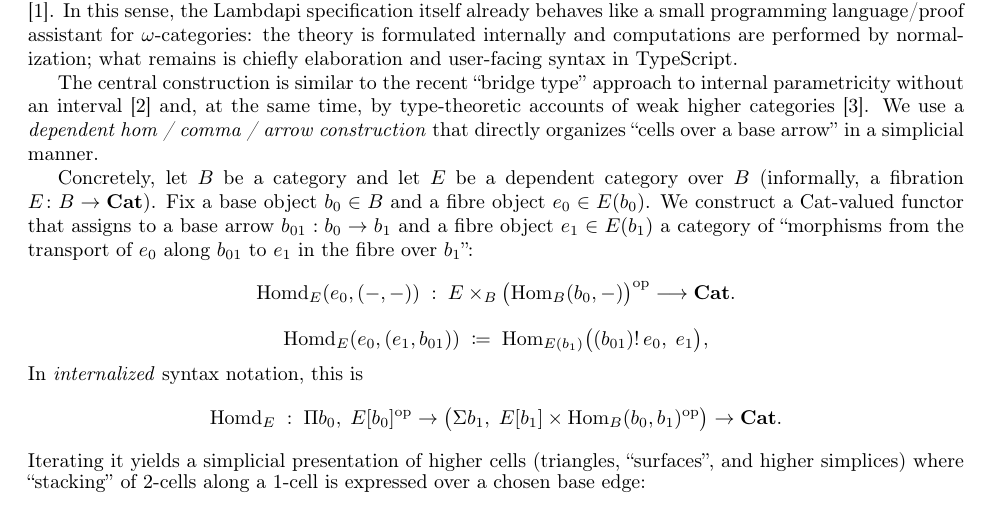
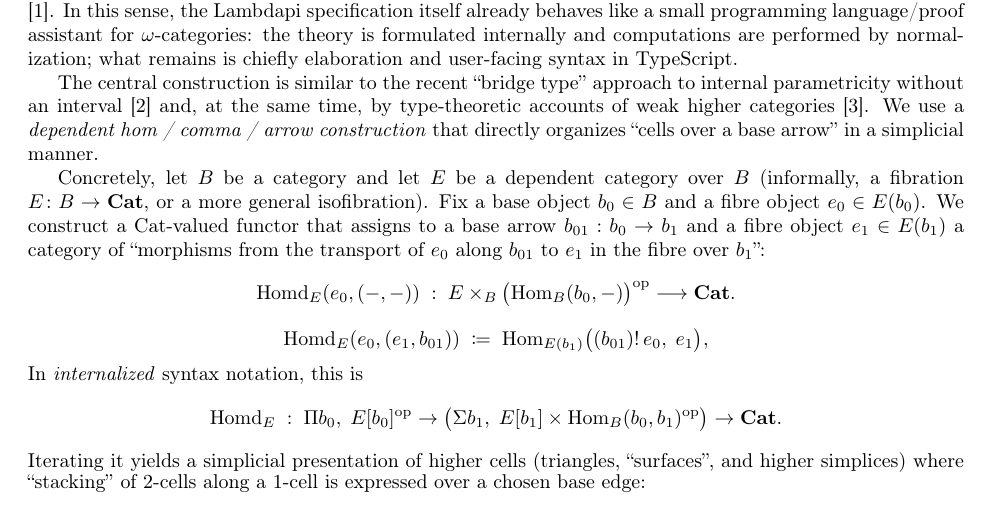
Before and after one commit to hotdocx/emdash, a LaTeX document (ct2026_v3.tex): part of page 1 of 2, cut so that both start at the same text. Compiled offline with pdfLaTeX.

Commit message:
ct2026 clean

```diff
--- a/ct2026_v3.tex
+++ b/ct2026_v3.tex
@@ -42,7 +42,7 @@ We use a \emph{dependent hom / comma / arrow construction} that directly organiz
 ``cells over a base arrow'' in a simplicial manner.
 
 Concretely, let $B$ be a category and let $E$ be a dependent category over $B$ (informally, a fibration
-$E\colon B\to \mathbf{Cat}$). Fix a base object $b_0\in B$ and a fibre object $e_0\in E(b_0)$.
+$E\colon B\to \mathbf{Cat}$, or a more general isofibration). Fix a base object $b_0\in B$ and a fibre object $e_0\in E(b_0)$.
 We construct a Cat-valued functor that assigns to a base arrow $b_{01}:b_0\to b_1$ and a fibre object
 $e_1\in E(b_1)$ a category of ``morphisms from the transport of $e_0$ along $b_{01}$ to $e_1$ in the fibre over
 $b_1$'':
```
